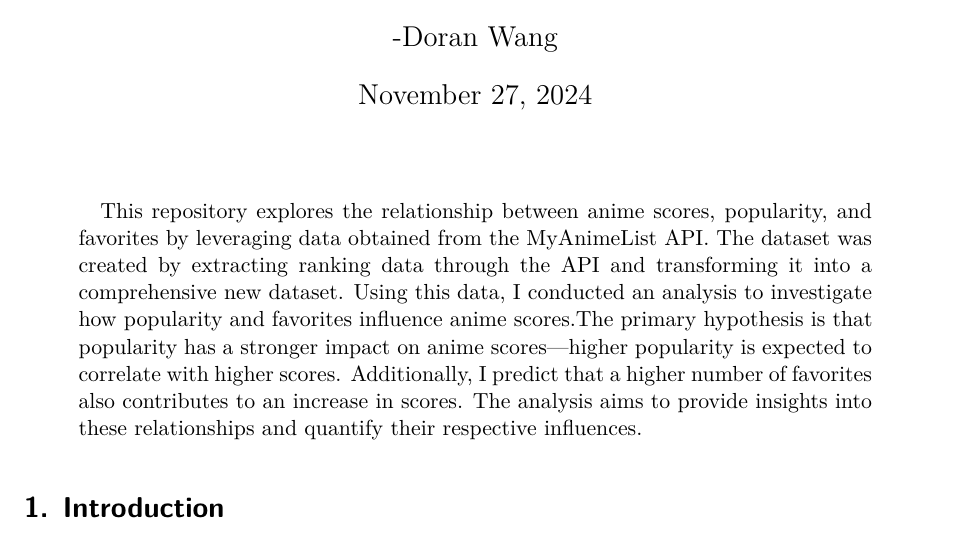
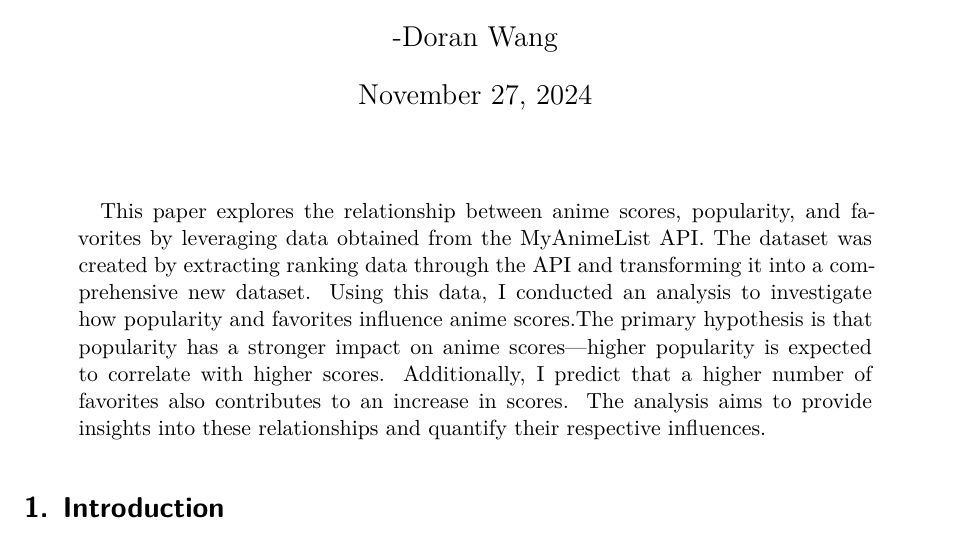
Before and after one commit to Wang20030509/Anime_Rating, a Quarto document (paper/paper.qmd): part of page 1 of 6, cut so that both start at the same text. Rendered offline with R 4.5, knitr and Pandoc in place of Quarto, then LaTeX, with nearby package versions; some code elsewhere in the file could not run offline.

Commit message:
Update paper.qmd

```diff
--- a/paper/paper.qmd
+++ b/paper/paper.qmd
@@ -6,7 +6,7 @@ author:
 thanks: "Code and data are available at: [https://github.com/Wang20030509/Anime_Rating](https://github.com/Wang20030509/Anime_Rating)."
 date: today
 date-format: long
-abstract: "This repository explores the relationship between anime scores, popularity, and favorites by leveraging data obtained from the MyAnimeList API. The dataset was created by extracting ranking data through the API and transforming it into a comprehensive new dataset. Using this data, I conducted an analysis to investigate how popularity and favorites influence anime scores.The primary hypothesis is that popularity has a stronger impact on anime scores—higher popularity is expected to correlate with higher scores. Additionally, I predict that a higher number of favorites also contributes to an increase in scores. The analysis aims to provide insights into these relationships and quantify their respective influences."
+abstract: "This paper explores the relationship between anime scores, popularity, and favorites by leveraging data obtained from the MyAnimeList API. The dataset was created by extracting ranking data through the API and transforming it into a comprehensive new dataset. Using this data, I conducted an analysis to investigate how popularity and favorites influence anime scores.The primary hypothesis is that popularity has a stronger impact on anime scores—higher popularity is expected to correlate with higher scores. Additionally, I predict that a higher number of favorites also contributes to an increase in scores. The analysis aims to provide insights into these relationships and quantify their respective influences."
 format: pdf
 number-sections: true
 bibliography: references.bib
```
